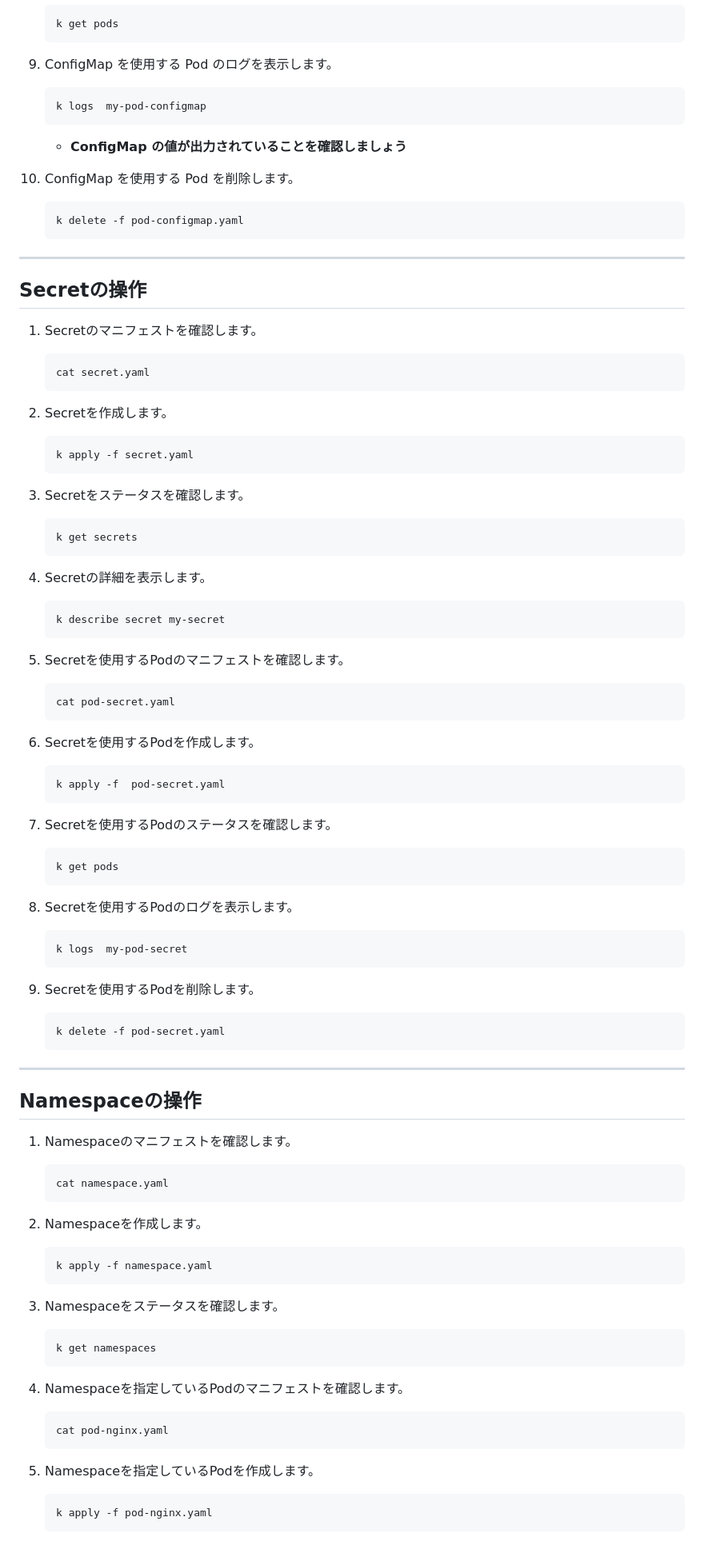
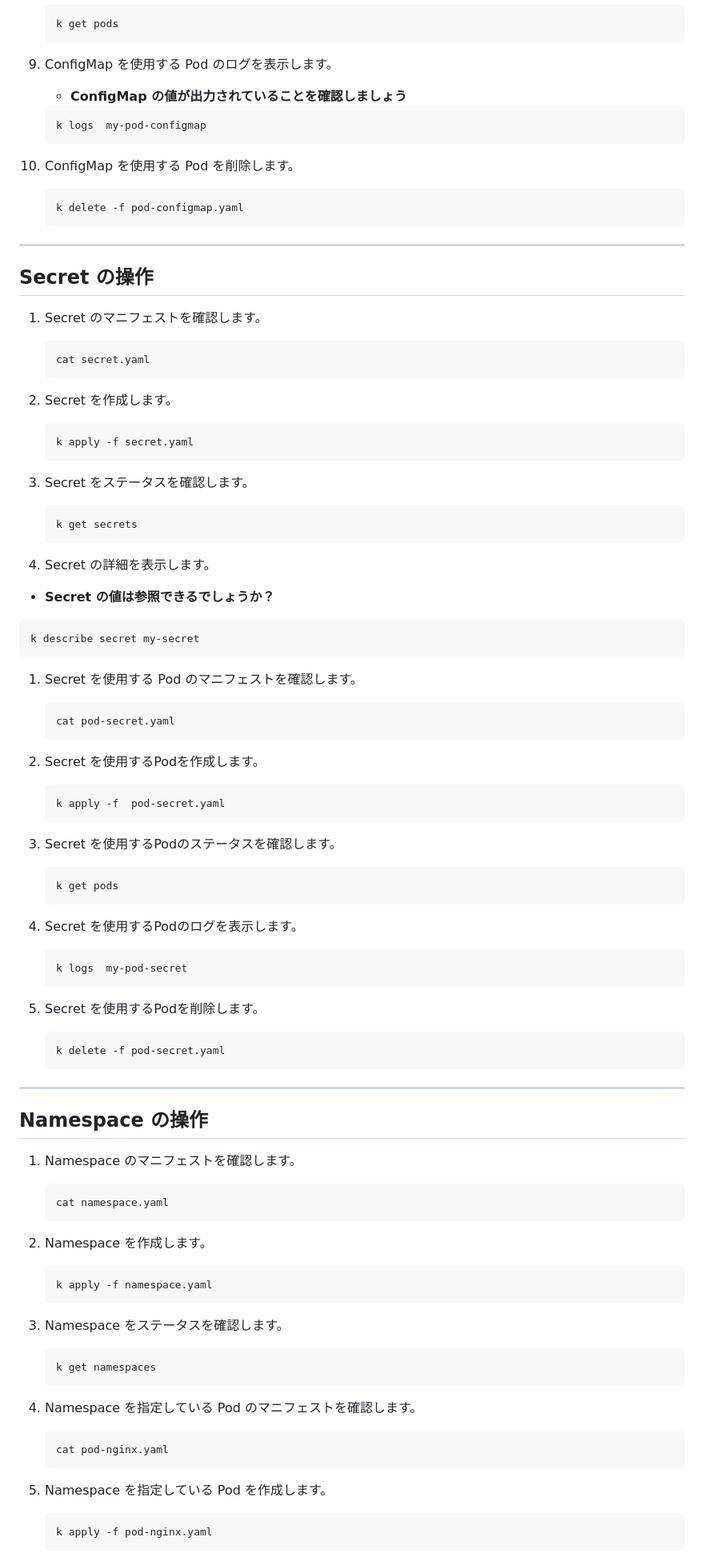
Before and after one commit to tetsuo-nobe/running_containers_on_amazon_eks, a Markdown page: mod1/README.md, the part around one of its changes. Shown at 80% size. GitHub-like rendering.

````diff
--- a/mod1/README.md
+++ b/mod1/README.md
@@ -135,10 +136,10 @@
    ```
 
 1. ConfigMap を使用する Pod のログを表示します。
+   - **ConfigMap の値が出力されていることを確認しましょう**
    ```
    k logs  my-pod-configmap
    ```
-   - **ConfigMap の値が出力されていることを確認しましょう**
 1. ConfigMap を使用する Pod を削除します。
    ```
    k delete -f pod-configmap.yaml
@@ -146,76 +147,77 @@
 
 ---
 
-## Secretの操作
+## Secret の操作
 
-1. Secretのマニフェストを確認します。
+1. Secret のマニフェストを確認します。
    ```
    cat secret.yaml
    ```
 
-1. Secretを作成します。
+1. Secret を作成します。
    ```
    k apply -f secret.yaml
    ```
 
-1. Secretをステータスを確認します。
+1. Secret をステータスを確認します。
    ```
    k get secrets
    ```
 
-1. Secretの詳細を表示します。
+1. Secret の詳細を表示します。
+  - **Secret の値は参照できるでしょうか？**
    ```
    k describe secret my-secret
    ```
 
-1. Secretを使用するPodのマニフェストを確認します。
+1. Secret を使用する Pod のマニフェストを確認します。
    ```
    cat pod-secret.yaml
    ```
 
-1. Secretを使用するPodを作成します。
+1. Secret を使用するPodを作成します。
    ```
    k apply -f  pod-secret.yaml
    ```
 
-1. Secretを使用するPodのステータスを確認します。
+1. Secret を使用するPodのステータスを確認します。
    ```
    k get pods
    ```
 
-1. Secretを使用するPodのログを表示します。
+1. Secret を使用するPodのログを表示します。
    ```
    k logs  my-pod-secret
    ```
 
-1. Secretを使用するPodを削除します。
+1. Secret を使用するPodを削除します。
    ```
    k delete -f pod-secret.yaml
    ```
 ---
 
-## Namespaceの操作
+## Namespace の操作
 
-1. Namespaceのマニフェストを確認します。
+1. Namespace のマニフェストを確認します。
    ```
    cat namespace.yaml
    ```
 
-1. Namespaceを作成します。
+1. Namespace を作成します。
    ```
    k apply -f namespace.yaml
    ```
 
-1. Namespaceをステータスを確認します。
+1. Namespace をステータスを確認します。
    ```
    k get namespaces
    ```
-1. Namespaceを指定しているPodのマニフェストを確認します。
+1. Namespace を指定している Pod のマニフェストを確認します。
    ```
    cat pod-nginx.yaml
    ```
 
-1. Namespaceを指定しているPodを作成します。
+1. Namespace を指定している Pod を作成します。
    ```
    k apply -f pod-nginx.yaml
    ```
````
Also changed, not shown: other parts of mod1/README.md (+7 -4 lines).
